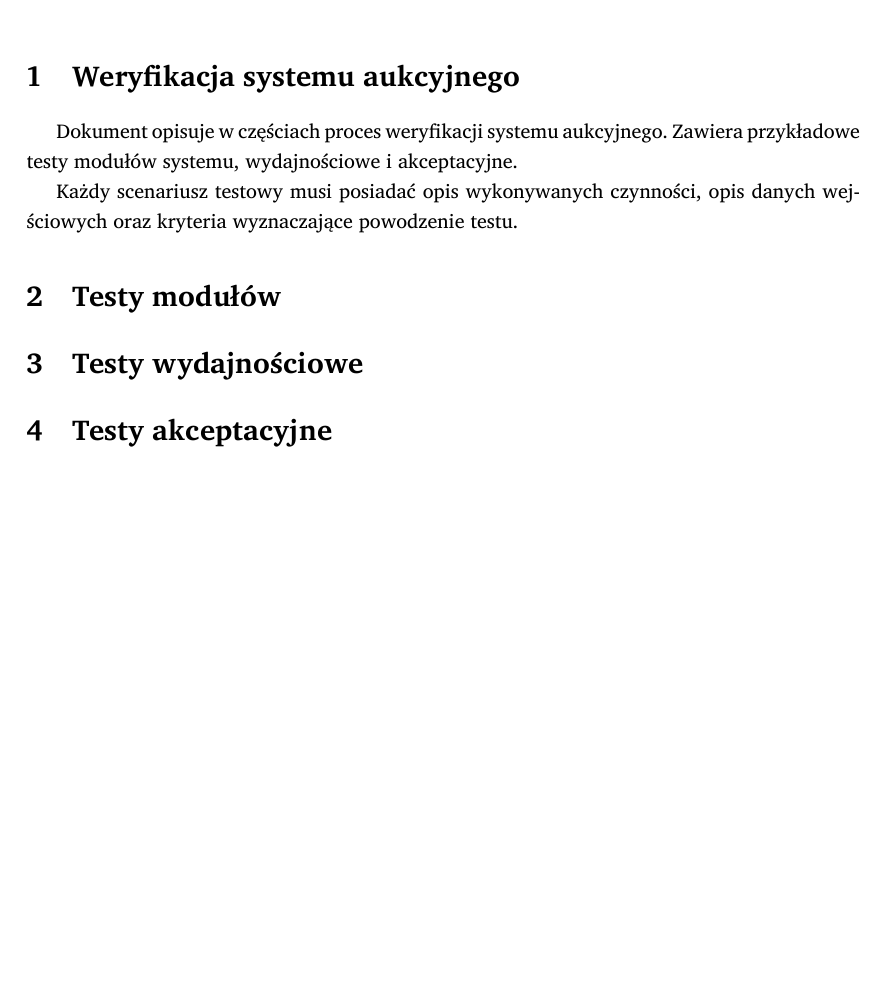
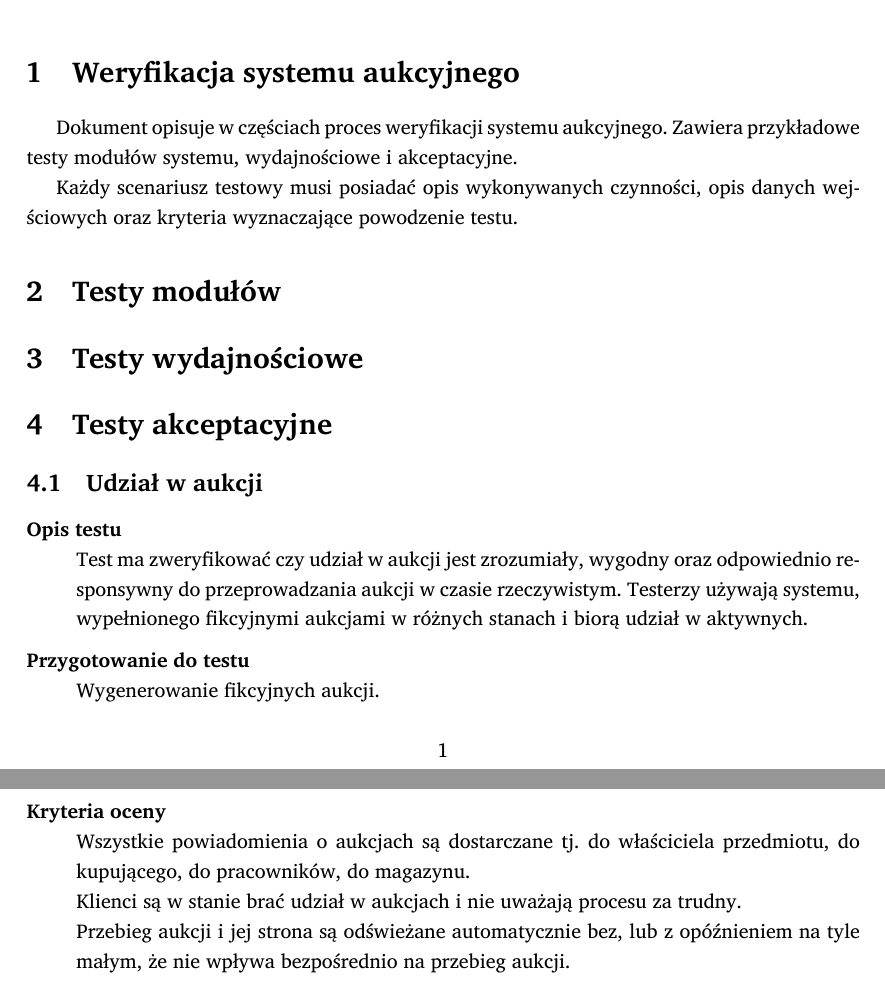
Before and after one commit to student-tomasz/pio-sprawozdanie-5, a LaTeX document (sprawozdanie-05.tex): part of the page before the commit and two parts of pages 1 and 2 of 2 after it, the two joined at a grey line, cut so that both start at the same text, the shorter picture padded with empty space. Compiled offline with XeLaTeX; a missing font is replaced by an installed copy or a similar font.

Commit message:
dodaj test akceptacyjny udzialu w aukcji

```diff
--- a/sprawozdanie-05.tex
+++ b/sprawozdanie-05.tex
@@ -54,4 +54,22 @@ wejściowych oraz kryteria wyznaczające powodzenie testu.
 
 \section{Testy akceptacyjne}
 
+\subsection{Udział w~aukcji}
+\begin{description}
+  \item[Opis testu] \hfill \\
+    Test ma zweryfikować czy udział w~aukcji jest zrozumiały, wygodny oraz
+    odpowiednio responsywny do przeprowadzania aukcji w~czasie rzeczywistym.
+    Testerzy używają systemu, wypełnionego fikcyjnymi aukcjami w~różnych
+    stanach i~biorą udział w~aktywnych.
+  \item[Przygotowanie do testu] \hfill \\
+    Wygenerowanie fikcyjnych aukcji.
+  \item[Kryteria oceny] \hfill \\
+    Wszystkie powiadomienia o~aukcjach są dostarczane tj. do właściciela
+    przedmiotu, do kupującego, do pracowników, do magazynu.\\
+    Klienci są w~stanie brać udział w~aukcjach i~nie uważają procesu za
+    trudny.\\
+    Przebieg aukcji i~jej strona są odświeżane automatycznie bez, lub
+    z~opóźnieniem na tyle małym, że nie wpływa bezpośrednio na przebieg aukcji.
+\end{description}
+
 \end{document}
```
